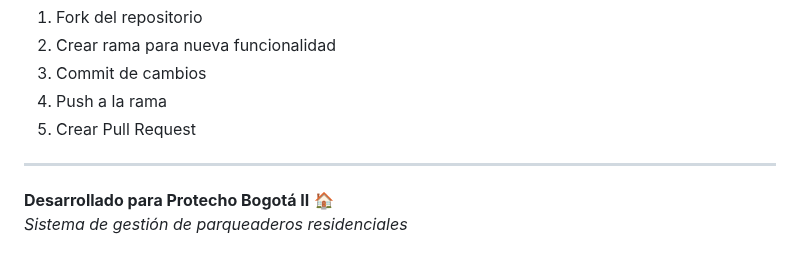
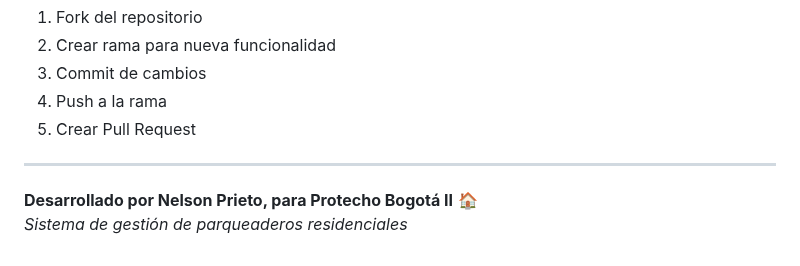
Before and after one commit to Nelpri/parqueadero-protecho-bogota, a Markdown page: README.md, the part around the change. GitHub-like rendering.

Commit message:
desarrollo

```diff
--- a/README.md
+++ b/README.md
@@ -196,5 +196,5 @@ Las contribuciones son bienvenidas:
 
 ---
 
-**Desarrollado para Protecho Bogotá II** 🏠
+**Desarrollado por Nelson Prieto, para Protecho Bogotá II** 🏠
 *Sistema de gestión de parqueaderos residenciales*
```
